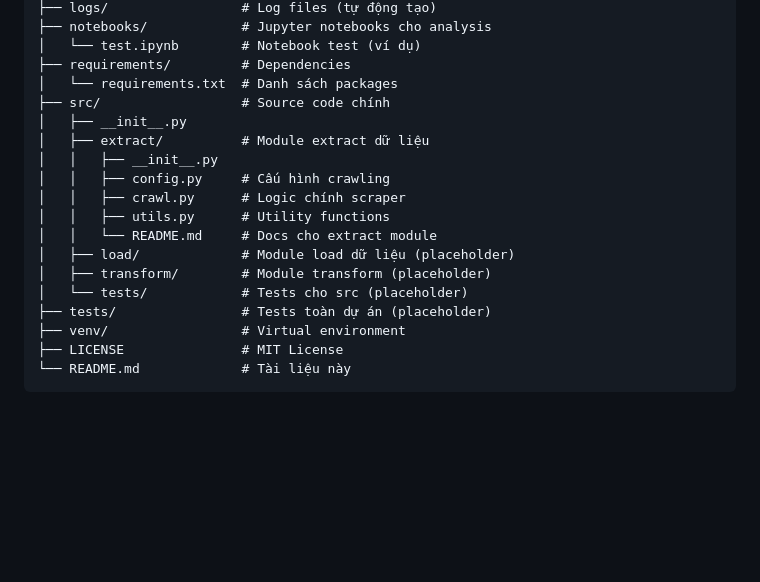
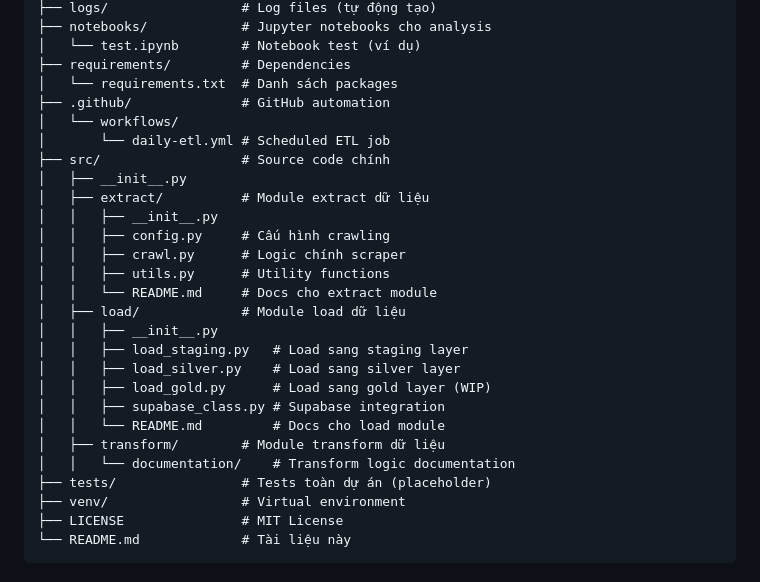
Before and after one commit to thethien8a/Real-Estate-Pipeline, a Markdown page: README.md, the part around the change printed below. Drawn GitHub-style; blank space fills up the shorter version.

```diff
--- a/README.md
+++ b/README.md
@@ -95,6 +123,9 @@ BDS/
 │   └── test.ipynb        # Notebook test (ví dụ)
 ├── requirements/         # Dependencies
 │   └── requirements.txt  # Danh sách packages
+├── .github/              # GitHub automation
+│   └── workflows/
+│       └── daily-etl.yml # Scheduled ETL job
 ├── src/                  # Source code chính
 │   ├── __init__.py
 │   ├── extract/          # Module extract dữ liệu
@@ -103,9 +134,15 @@ BDS/
 │   │   ├── crawl.py      # Logic chính scraper
 │   │   ├── utils.py      # Utility functions
 │   │   └── README.md     # Docs cho extract module
-│   ├── load/             # Module load dữ liệu (placeholder)
-│   ├── transform/        # Module transform (placeholder)
-│   └── tests/            # Tests cho src (placeholder)
+│   ├── load/             # Module load dữ liệu
+│   │   ├── __init__.py
+│   │   ├── load_staging.py   # Load sang staging layer
+│   │   ├── load_silver.py    # Load sang silver layer
+│   │   ├── load_gold.py      # Load sang gold layer (WIP)
+│   │   ├── supabase_class.py # Supabase integration
+│   │   └── README.md         # Docs cho load module
+│   ├── transform/        # Module transform dữ liệu
+│   │   └── documentation/    # Transform logic documentation
 ├── tests/                # Tests toàn dự án (placeholder)
 ├── venv/                 # Virtual environment
 ├── LICENSE               # MIT License
```
Also changed, not shown: other parts of README.md (+29 -1 lines).
